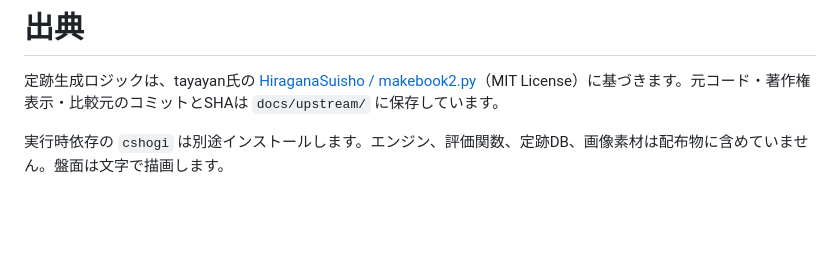
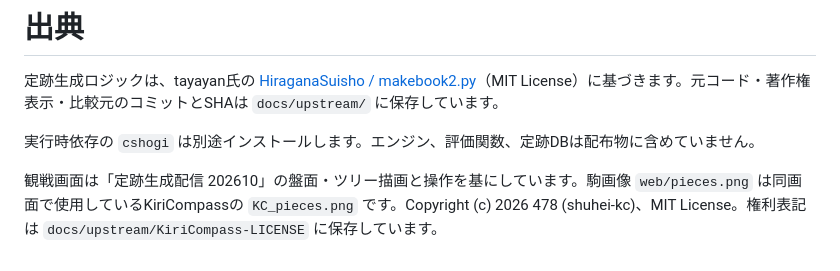
Before and after one commit to shuhei-kc/makebook-gui, a Markdown page: THIRD_PARTY.md, the part around the change. Rendered like a GitHub page; blank space fills up the shorter version.

```diff
--- a/THIRD_PARTY.md
+++ b/THIRD_PARTY.md
@@ -2,4 +2,6 @@
 
 定跡生成ロジックは、tayayan氏の [HiraganaSuisho / makebook2.py](https://github.com/tayayan/HiraganaSuisho/blob/main/makebook2.py)（MIT License）に基づきます。元コード・著作権表示・比較元のコミットとSHAは `docs/upstream/` に保存しています。
 
-実行時依存の `cshogi` は別途インストールします。エンジン、評価関数、定跡DB、画像素材は配布物に含めていません。盤面は文字で描画します。
+実行時依存の `cshogi` は別途インストールします。エンジン、評価関数、定跡DBは配布物に含めていません。
+
+観戦画面は「定跡生成配信 202610」の盤面・ツリー描画と操作を基にしています。駒画像 `web/pieces.png` は同画面で使用しているKiriCompassの `KC_pieces.png` です。Copyright (c) 2026 478 (shuhei-kc)、MIT License。権利表記は `docs/upstream/KiriCompass-LICENSE` に保存しています。
```
Also changed, not shown: README.md (+9 -1 lines), docs/images/viewer.png (added), web/pieces.png (added), 16 other files.
